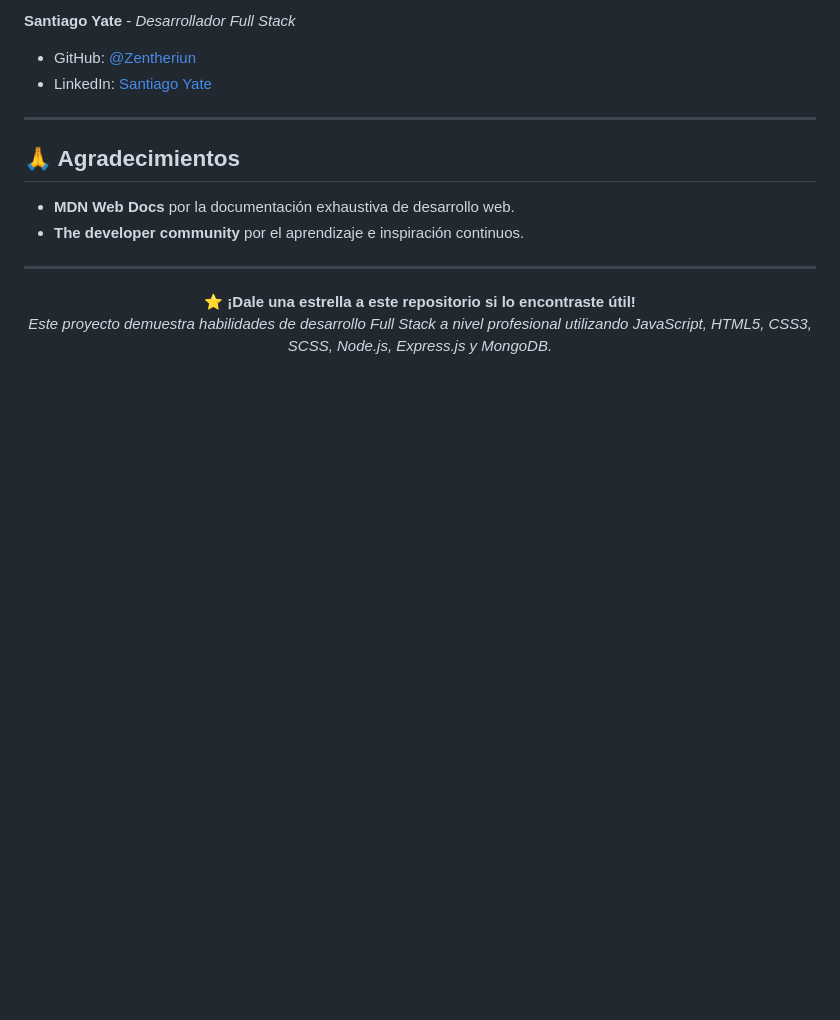
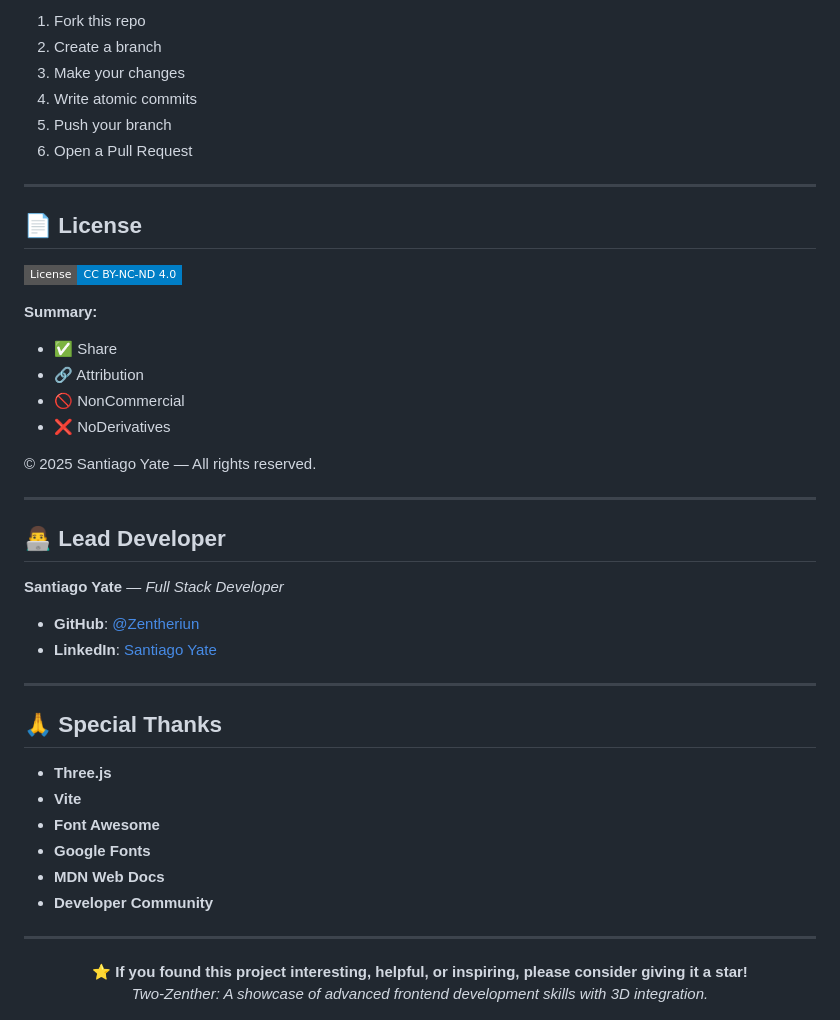
Before and after one commit to Zentheriun/Two-Zenther, a Markdown page: README.md, the part around one of its changes. Rendered like a GitHub page; badges without logos; blank space fills up the shorter version.

```diff
--- a/README.md
+++ b/README.md
@@ -139,20 +125,48 @@ Este proyecto está bajo la [Licencia Creative Commons Attribution-NonCommercial
 
-**Santiago Yate** - *Desarrollador Full Stack*
-
-* GitHub: [@Zentheriun](https://github.com/Zentheriun)
-* LinkedIn: [Santiago Yate](https://www.linkedin.com/in/zentheriun/)
+1. Fork this repo
+2. Create a branch
+3. Make your changes
+4. Write atomic commits
+5. Push your branch
+6. Open a Pull Request
 
 ---
 
-## 🙏 Agradecimientos
+## 📄 License
 
-* **MDN Web Docs** por la documentación exhaustiva de desarrollo web.
-* **The developer community** por el aprendizaje e inspiración continuos.
+[![License](https://img.shields.io/badge/License-CC%20BY--NC--ND%204.0-blue?style=flat-square)](http://creativecommons.org/licenses/by-nc-nd/4.0/)
+
+**Summary:**
+- ✅ Share
+- 🔗 Attribution
+- 🚫 NonCommercial
+- ❌ NoDerivatives
+
+© 2025 Santiago Yate — All rights reserved.
+
+---
+
+## 👨‍💻 Lead Developer
+
+**Santiago Yate** — *Full Stack Developer*
+
+- **GitHub**: [@Zentheriun](https://github.com/Zentheriun)
+- **LinkedIn**: [Santiago Yate](https://www.linkedin.com/in/zentheriun/)
+
+---
+
+## 🙏 Special Thanks
+
+- **Three.js**
+- **Vite**
+- **Font Awesome**
+- **Google Fonts**
+- **MDN Web Docs**
+- **Developer Community**
 
 ---
 
 <div align="center">
-  <strong>⭐ ¡Dale una estrella a este repositorio si lo encontraste útil!</strong>
-  <br>
-  <em>Este proyecto demuestra habilidades de desarrollo Full Stack a nivel profesional utilizando JavaScript, HTML5, CSS3, SCSS, Node.js, Express.js y MongoDB.</em>
+  <strong>⭐ If you found this project interesting, helpful, or inspiring, please consider giving it a star!</strong><br>
+  <em>Two-Zenther: A showcase of advanced frontend development skills with 3D integration.</em>
 </div>
```
Also changed, not shown: other parts of README.md (+80 -94 lines).
